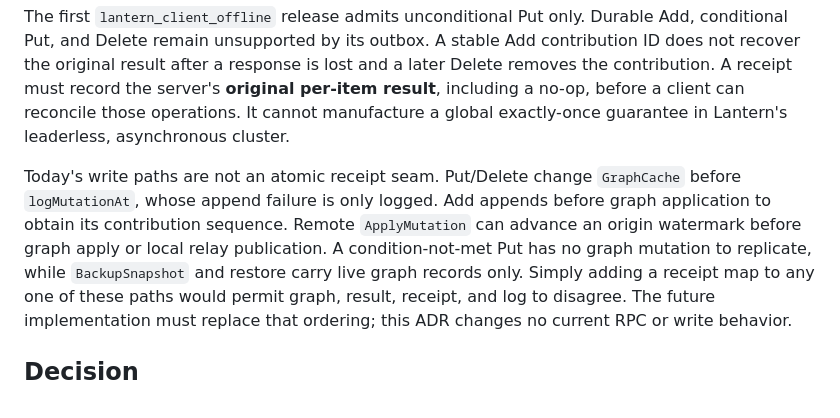
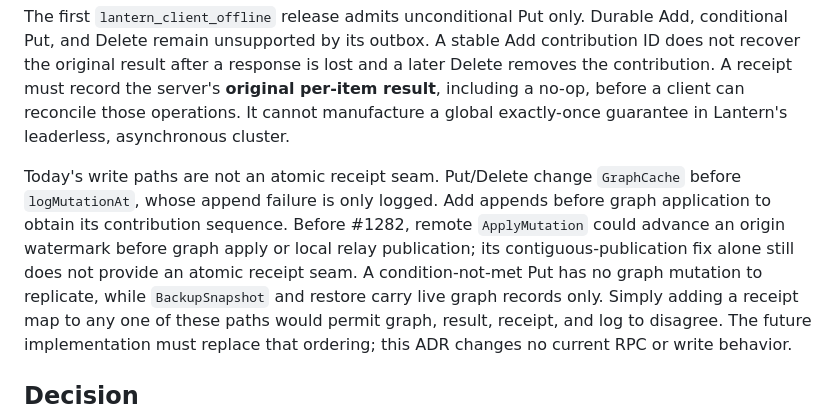
Before and after one commit to anaregdesign/lantern, a Markdown page: docs/decisions/0010-bounded-mutation-receipts.md, the part around the change. Rendered like a GitHub page.

Commit message:
docs(ha): anchor receipt audit before contiguous relay fix

```diff
--- a/docs/decisions/0010-bounded-mutation-receipts.md
+++ b/docs/decisions/0010-bounded-mutation-receipts.md
@@ -17,9 +17,11 @@ exactly-once guarantee in Lantern's leaderless, asynchronous cluster.
 Today's write paths are not an atomic receipt seam. Put/Delete change
 `GraphCache` before `logMutationAt`, whose append failure is only logged.
 Add appends before graph application to obtain its contribution sequence.
-Remote `ApplyMutation` can advance an origin watermark before graph apply or
-local relay publication. A condition-not-met Put has no graph mutation to
-replicate, while `BackupSnapshot` and restore carry live graph records only.
+Before #1282, remote `ApplyMutation` could advance an origin watermark before
+graph apply or local relay publication; its contiguous-publication fix alone
+still does not provide an atomic receipt seam. A condition-not-met Put has no
+graph mutation to replicate, while `BackupSnapshot` and restore carry live
+graph records only.
 Simply adding a receipt map to any one of these paths would permit graph,
 result, receipt, and log to disagree. The future implementation must replace
 that ordering; this ADR changes no current RPC or write behavior.
```
